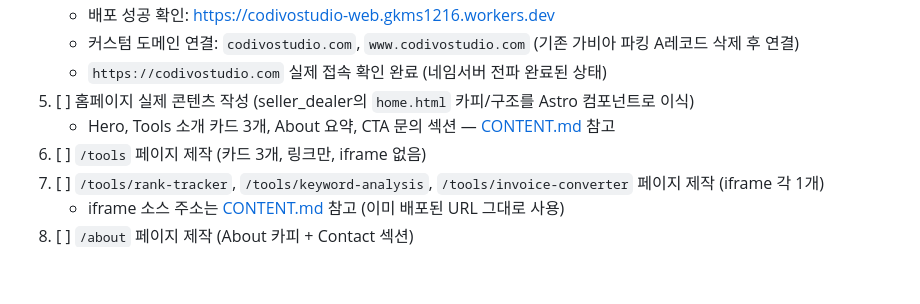
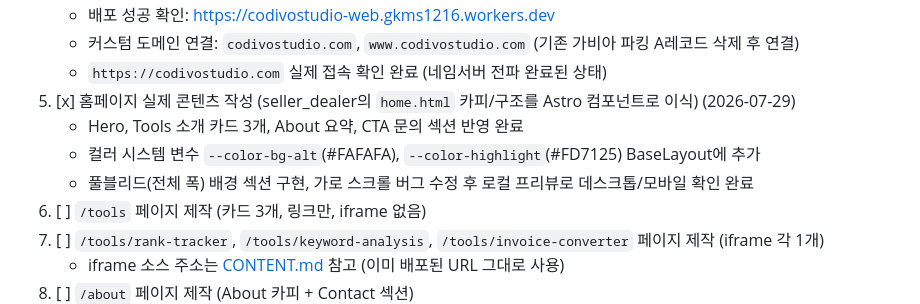
Before and after one commit to sysy-netizen/codivostudio-web, a Markdown page: docs/ROADMAP.md, the part around the change. Drawn GitHub-style; blank space fills up the shorter version.

Commit message:
docs: mark homepage content step done in ROADMAP

```diff
--- a/docs/ROADMAP.md
+++ b/docs/ROADMAP.md
@@ -58,8 +58,10 @@
    - 배포 성공 확인: https://codivostudio-web.gkms1216.workers.dev
    - 커스텀 도메인 연결: `codivostudio.com`, `www.codivostudio.com` (기존 가비아 파킹 A레코드 삭제 후 연결)
    - `https://codivostudio.com` 실제 접속 확인 완료 (네임서버 전파 완료된 상태)
-5. [ ] 홈페이지 실제 콘텐츠 작성 (seller_dealer의 `home.html` 카피/구조를 Astro 컴포넌트로 이식)
-   - Hero, Tools 소개 카드 3개, About 요약, CTA 문의 섹션 — [CONTENT.md](./CONTENT.md) 참고
+5. [x] 홈페이지 실제 콘텐츠 작성 (seller_dealer의 `home.html` 카피/구조를 Astro 컴포넌트로 이식) (2026-07-29)
+   - Hero, Tools 소개 카드 3개, About 요약, CTA 문의 섹션 반영 완료
+   - 컬러 시스템 변수 `--color-bg-alt`(#FAFAFA), `--color-highlight`(#FD7125) BaseLayout에 추가
+   - 풀블리드(전체 폭) 배경 섹션 구현, 가로 스크롤 버그 수정 후 로컬 프리뷰로 데스크톱/모바일 확인 완료
 6. [ ] `/tools` 페이지 제작 (카드 3개, 링크만, iframe 없음)
 7. [ ] `/tools/rank-tracker`, `/tools/keyword-analysis`, `/tools/invoice-converter` 페이지 제작 (iframe 각 1개)
    - iframe 소스 주소는 [CONTENT.md](./CONTENT.md) 참고 (이미 배포된 URL 그대로 사용)
```
